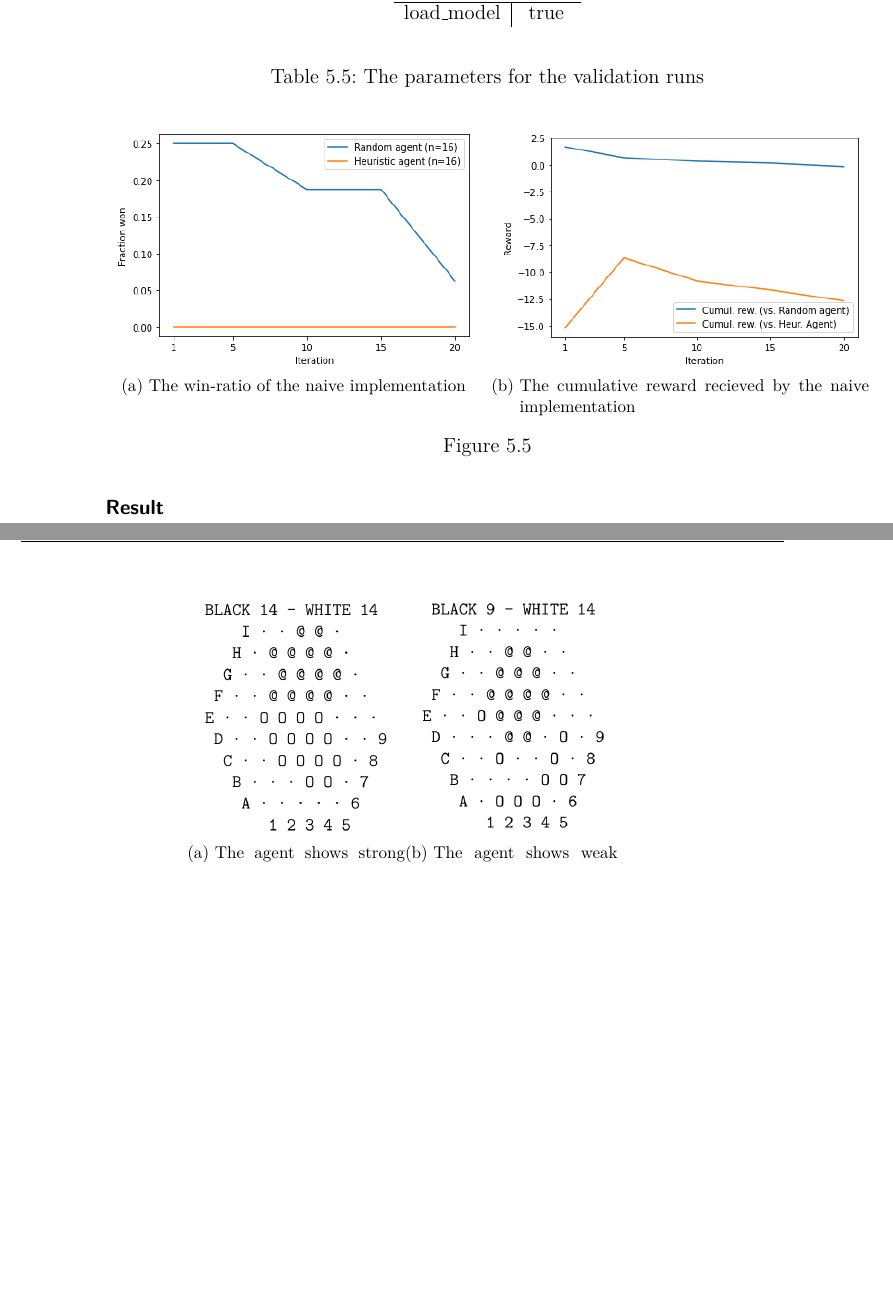
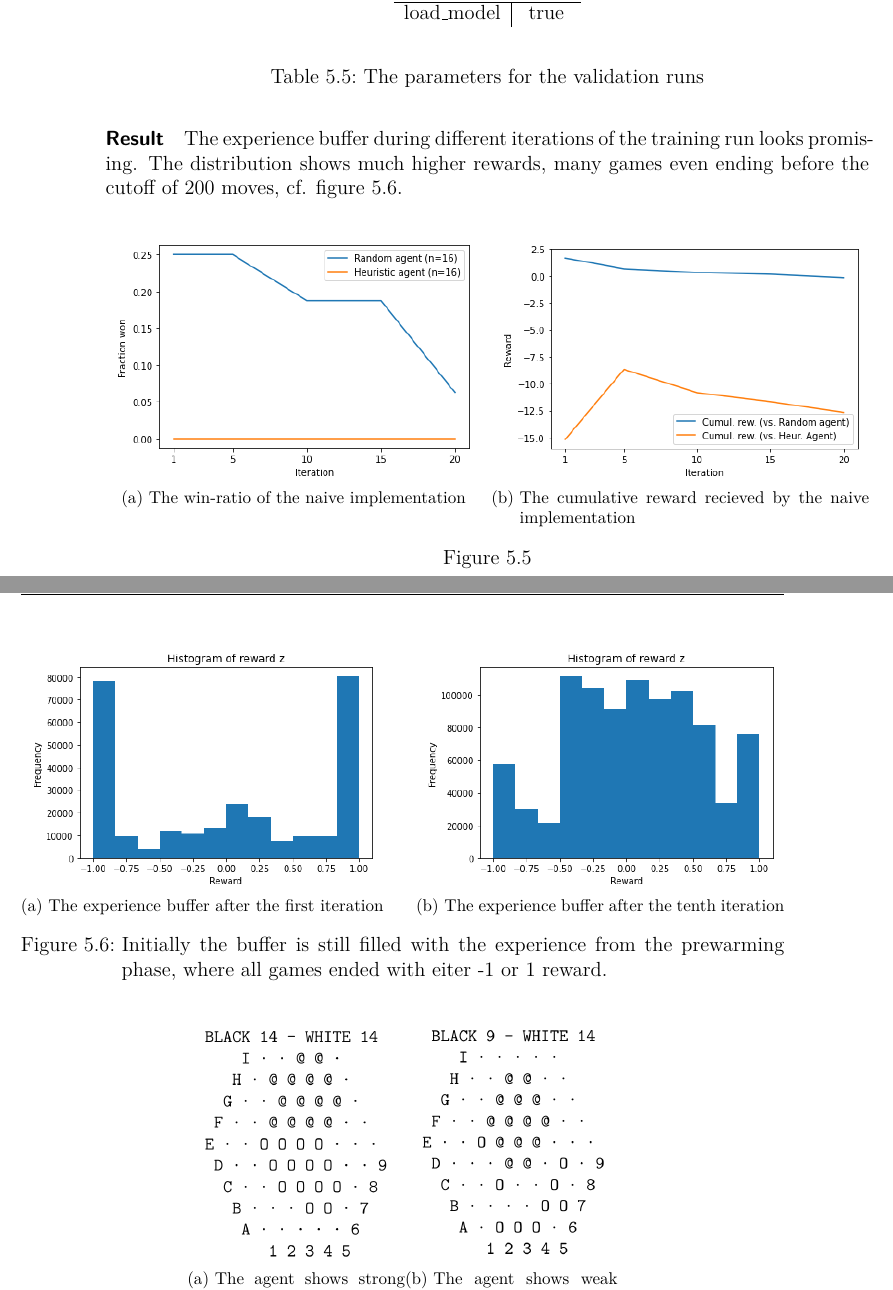
Before and after one commit to campfireman/bachelor-thesis, a LaTeX thesis (doc/thesis/main.tex, which reads doc/thesis/chapters/experiments-and-results.tex): two parts of pages 68 and 69 of 79 before the commit and two parts of pages 68 and 69 of 80 after it, joined at a grey line, cut so that both start at the same text, the shorter picture padded with empty space. Compiled offline with pdfLaTeX.

Commit message:
Add analysis of experience buffer

```diff
--- a/doc/thesis/chapters/experiments-and-results.tex
+++ b/doc/thesis/chapters/experiments-and-results.tex
@@ -165,7 +165,7 @@ The behavior of the system is controlled by a multitude of parameters. The most
     \caption{The parameters for the validation runs}
 \end{table}
 
-\paragraph{Result}
+\paragraph{Result} The experience buffer during different iterations of the training run looks promising. The distribution shows much higher rewards, many games even ending before the cutoff of 200 moves, cf. figure \ref{performance_remote_warmed_up_exp_buffer}.
 
 \begin{figure}[!h]
     \centering
@@ -178,6 +178,19 @@ The behavior of the system is controlled by a multitude of parameters. The most
     }
     \caption{}
     \label{performance_remote_warmed_up}
+\end{figure}
+
+\begin{figure}[!h]
+    \centering
+    \subfloat[The experience buffer after the first iteration]{
+        \includegraphics[height=5cm, keepaspectratio]{performance_remote_warmed_up_exp_buffer_1.png}
+    }
+    \hfill
+    \subfloat[The experience buffer after the tenth iteration]{
+        \includegraphics[height=5cm, keepaspectratio]{performance_remote_warmed_up_exp_buffer_10.png}
+    }
+    \caption{Initially the buffer is still filled with the experience from the prewarming phase, where all games ended with eiter -1 or 1 reward.}
+    \label{performance_remote_warmed_up_exp_buffer}
 \end{figure}
 
 \begin{figure}[!h]
```
Also changed, not shown: code/notebooks/exports/train_examples_warm_up_net.pdf (added), doc/figures/performance_remote_warmed_up_exp_buffer_1.png (added), doc/figures/performance_remote_warmed_up_exp_buffer_10.png (added), doc/thesis/chapters/experiments-and-results.tex (2 more changed lines), 2 other files.
